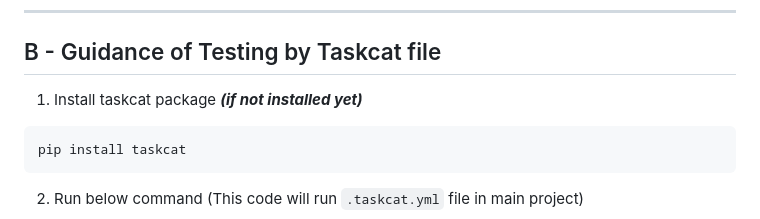
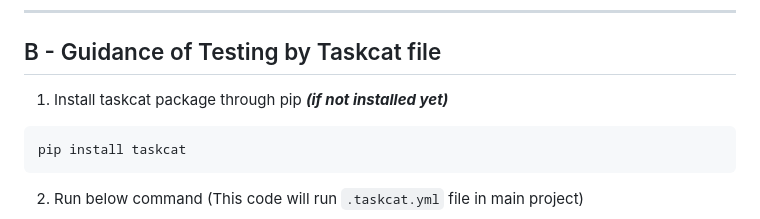
Before and after one commit to roro1230/NT548.P11_Lab1, a Markdown page: Cloud Formation/README.md, the part around the change printed below. Drawn GitHub-style.

````diff
--- a/Cloud Formation/README.md
+++ b/Cloud Formation/README.md
@@ -86,7 +86,7 @@ aws cloudformation delete-stack --stack-name <your-stack-name>
 
 ## B - Guidance of Testing by Taskcat file
 
-1. Install taskcat package ***(if not installed yet)***
+1. Install taskcat package through pip ***(if not installed yet)***
 ```bash
 pip install taskcat
 ```
````
Also changed, not shown: other parts of Cloud Formation/README.md (+1 -1 lines).
